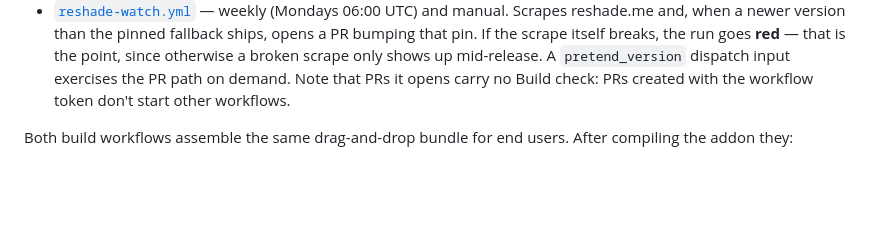
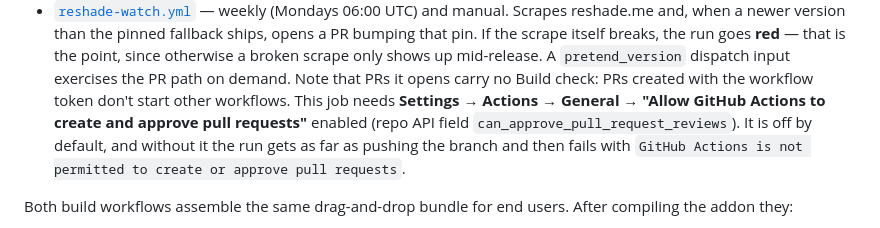
Before and after one commit to Nipeno/nightzoom-fps-limiter, a Markdown page: BUILDING.md, the part around the change. Drawn GitHub-style; blank space fills up the shorter version.

Commit message:
docs: note the repo setting reshade-watch needs to open PRs

```diff
--- a/BUILDING.md
+++ b/BUILDING.md
@@ -167,6 +167,10 @@ maintenance job:
   otherwise a broken scrape only shows up mid-release. A `pretend_version` dispatch input exercises
   the PR path on demand. Note that PRs it opens carry no Build check: PRs created with the workflow
   token don't start other workflows.
+  This job needs **Settings → Actions → General → "Allow GitHub Actions to create and approve pull
+  requests"** enabled (repo API field `can_approve_pull_request_reviews`). It is off by default, and
+  without it the run gets as far as pushing the branch and then fails with
+  `GitHub Actions is not permitted to create or approve pull requests`.
 
 Both build workflows assemble the same drag-and-drop bundle for end users. After compiling the
 addon they:
```
